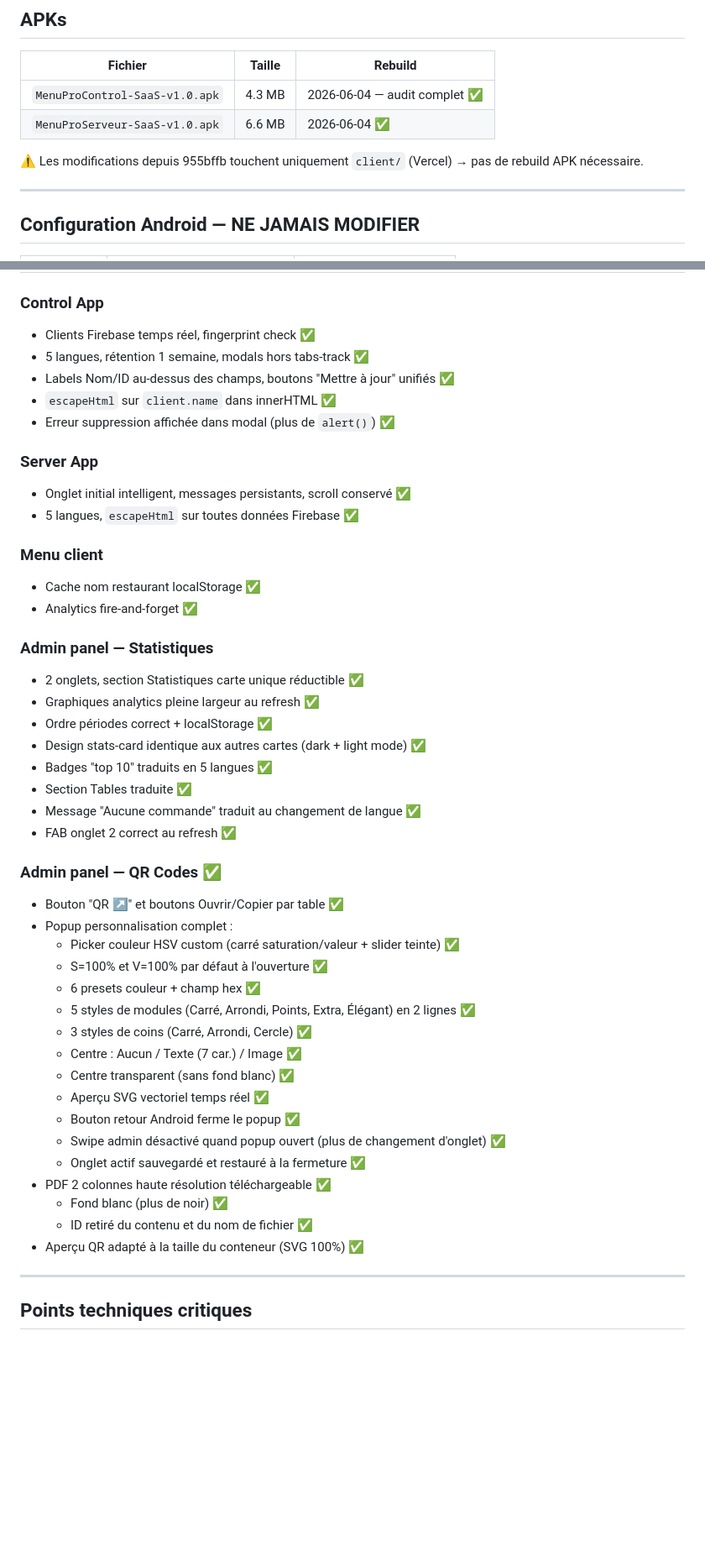
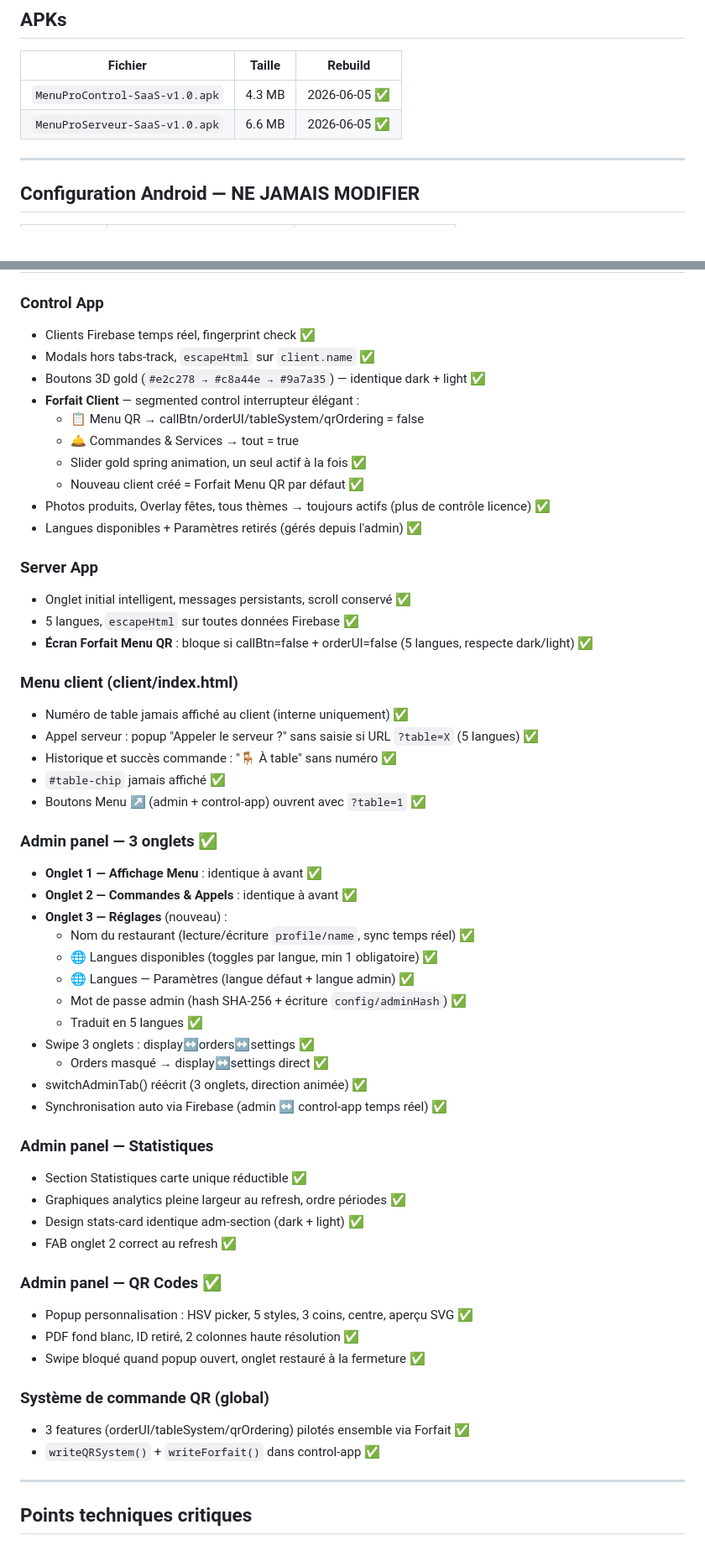
Before and after one commit to Cafe-elysee/menu-saas-platform, a Markdown page: STATE.md, 2 parts joined by grey strips. Shown at 84% size. Rendered like a GitHub page; blank space fills up the shorter version.

Commit message:
Docs: audit complet 2026-06-05 — état fonctionnel 3081034
Co-Authored-By: Claude Sonnet 4.6 <noreply@anthropic.com>

```diff
--- a/STATE.md
+++ b/STATE.md
@@ -34,10 +34,8 @@ Pour mettre à jour l'état fonctionnel : demander à Claude de changer ce commi
 
 | Fichier | Taille | Rebuild |
 |---------|--------|---------|
-| `MenuProControl-SaaS-v1.0.apk` | 4.3 MB | 2026-06-04 — audit complet ✅ |
-| `MenuProServeur-SaaS-v1.0.apk` | 6.6 MB | 2026-06-04 ✅ |
-
-⚠️ Les modifications depuis 955bffb touchent uniquement `client/` (Vercel) → pas de rebuild APK nécessaire.
+| `MenuProControl-SaaS-v1.0.apk` | 4.3 MB | 2026-06-05 ✅ |
+| `MenuProServeur-SaaS-v1.0.apk` | 6.6 MB | 2026-06-05 ✅ |
 
 ---
 
@@ -54,47 +52,56 @@ Pour mettre à jour l'état fonctionnel : demander à Claude de changer ce commi
 
 ### Control App
 - Clients Firebase temps réel, fingerprint check ✅
-- 5 langues, rétention 1 semaine, modals hors tabs-track ✅
-- Labels Nom/ID au-dessus des champs, boutons "Mettre à jour" unifiés ✅
-- `escapeHtml` sur `client.name` dans innerHTML ✅
-- Erreur suppression affichée dans modal (plus de `alert()`) ✅
+- Modals hors tabs-track, `escapeHtml` sur `client.name` ✅
+- Boutons 3D gold (`#e2c278 → #c8a44e → #9a7a35`) — identique dark + light ✅
+- **Forfait Client** — segmented control interrupteur élégant :
+  - 📋 Menu QR → callBtn/orderUI/tableSystem/qrOrdering = false
+  - 🛎 Commandes & Services → tout = true
+  - Slider gold spring animation, un seul actif à la fois ✅
+  - Nouveau client créé = Forfait Menu QR par défaut ✅
+- Photos produits, Overlay fêtes, tous thèmes → toujours actifs (plus de contrôle licence) ✅
+- Langues disponibles + Paramètres retirés (gérés depuis l'admin) ✅
 
 ### Server App
 - Onglet initial intelligent, messages persistants, scroll conservé ✅
 - 5 langues, `escapeHtml` sur toutes données Firebase ✅
+- **Écran Forfait Menu QR** : bloque si callBtn=false + orderUI=false (5 langues, respecte dark/light) ✅
 
-### Menu client
-- Cache nom restaurant localStorage ✅
-- Analytics fire-and-forget ✅
+### Menu client (client/index.html)
+- Numéro de table jamais affiché au client (interne uniquement) ✅
+- Appel serveur : popup "Appeler le serveur ?" sans saisie si URL `?table=X` (5 langues) ✅
+- Historique et succès commande : "🪑 À table" sans numéro ✅
+- `#table-chip` jamais affiché ✅
+- Boutons Menu ↗ (admin + control-app) ouvrent avec `?table=1` ✅
+
+### Admin panel — 3 onglets ✅
+- **Onglet 1 — Affichage Menu** : identique à avant ✅
+- **Onglet 2 — Commandes & Appels** : identique à avant ✅
+- **Onglet 3 — Réglages** (nouveau) :
+  - Nom du restaurant (lecture/écriture `profile/name`, sync temps réel) ✅
+  - 🌐 Langues disponibles (toggles par langue, min 1 obligatoire) ✅
+  - 🌐 Langues — Paramètres (langue défaut + langue admin) ✅
+  - Mot de passe admin (hash SHA-256 + écriture `config/adminHash`) ✅
+  - Traduit en 5 langues ✅
+- Swipe 3 onglets : display↔orders↔settings ✅
+  - Orders masqué → display↔settings direct ✅
+- switchAdminTab() réécrit (3 onglets, direction animée) ✅
+- Synchronisation auto via Firebase (admin ↔ control-app temps réel) ✅
 
 ### Admin panel — Statistiques
-- 2 onglets, section Statistiques carte unique réductible ✅
-- Graphiques analytics pleine largeur au refresh ✅
-- Ordre périodes correct + localStorage ✅
-- Design stats-card identique aux autres cartes (dark + light mode) ✅
-- Badges "top 10" traduits en 5 langues ✅
-- Section Tables traduite ✅
-- Message "Aucune commande" traduit au changement de langue ✅
+- Section Statistiques carte unique réductible ✅
+- Graphiques analytics pleine largeur au refresh, ordre périodes ✅
+- Design stats-card identique adm-section (dark + light) ✅
 - FAB onglet 2 correct au refresh ✅
 
 ### Admin panel — QR Codes ✅
-- Bouton "QR ↗" et boutons Ouvrir/Copier par table ✅
-- Popup personnalisation complet :
-  - Picker couleur HSV custom (carré saturation/valeur + slider teinte) ✅
-  - S=100% et V=100% par défaut à l'ouverture ✅
-  - 6 presets couleur + champ hex ✅
-  - 5 styles de modules (Carré, Arrondi, Points, Extra, Élégant) en 2 lignes ✅
-  - 3 styles de coins (Carré, Arrondi, Cercle) ✅
-  - Centre : Aucun / Texte (7 car.) / Image ✅
-  - Centre transparent (sans fond blanc) ✅
-  - Aperçu SVG vectoriel temps réel ✅
-  - Bouton retour Android ferme le popup ✅
-  - Swipe admin désactivé quand popup ouvert (plus de changement d'onglet) ✅
-  - Onglet actif sauvegardé et restauré à la fermeture ✅
-- PDF 2 colonnes haute résolution téléchargeable ✅
-  - Fond blanc (plus de noir) ✅
-  - ID retiré du contenu et du nom de fichier ✅
-- Aperçu QR adapté à la taille du conteneur (SVG 100%) ✅
+- Popup personnalisation : HSV picker, 5 styles, 3 coins, centre, aperçu SVG ✅
+- PDF fond blanc, ID retiré, 2 colonnes haute résolution ✅
+- Swipe bloqué quand popup ouvert, onglet restauré à la fermeture ✅
+
+### Système de commande QR (global)
+- 3 features (orderUI/tableSystem/qrOrdering) pilotés ensemble via Forfait ✅
+- `writeQRSystem()` + `writeForfait()` dans control-app ✅
 
 ---
 
```
Also changed, not shown: other parts of STATE.md (+39 -33 lines), MEMORY.md (+14 -13 lines).
